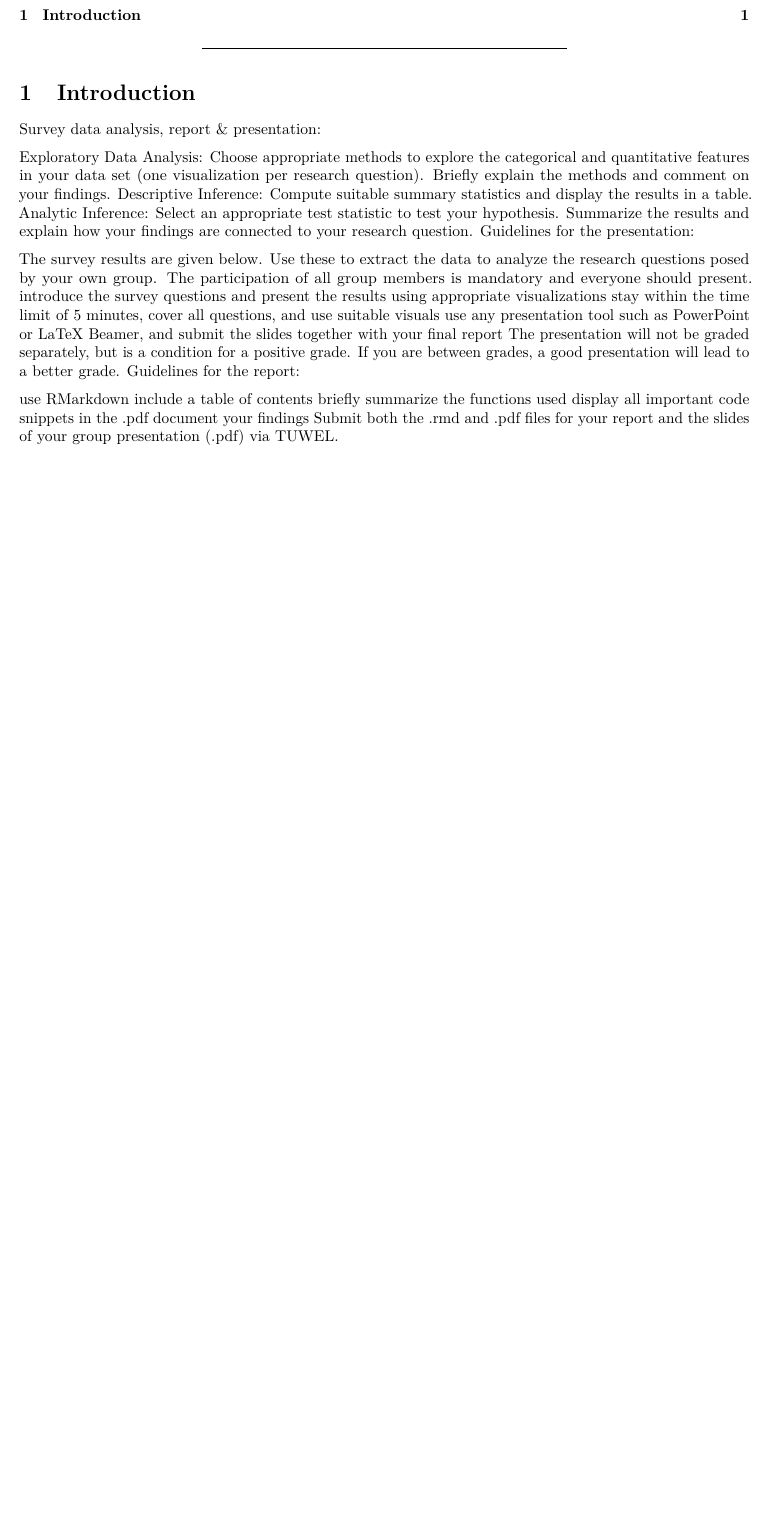
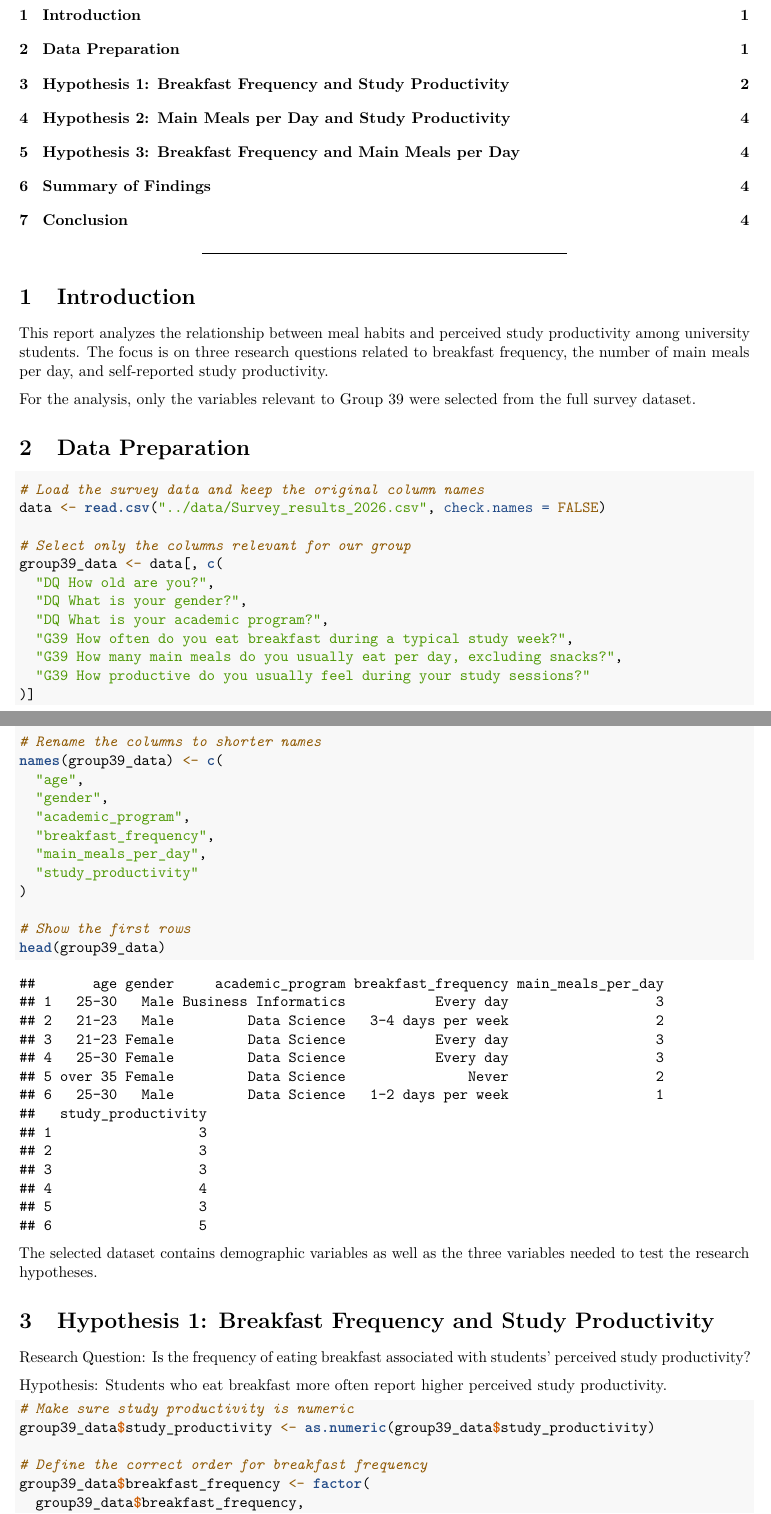
Before and after one commit to PhilippS01/DASM_Assignment2_group39, an R Markdown document (2b/src/Assignment_2.Rmd): part of the page before the commit and two parts of pages 1 and 2 of 4 after it, the two joined at a grey line, cut so that both start at the same text, the shorter picture padded with empty space. Rendered offline with R 4.5, knitr and Pandoc, then LaTeX, with nearby package versions.

Commit message:
Prepare rmd & main structure

````diff
--- a/2b/src/Assignment_2.Rmd
+++ b/2b/src/Assignment_2.Rmd
@@ -17,23 +23,51 @@
 # Introduction
 
-Survey data analysis, report & presentation:
+This report analyzes the relationship between meal habits and perceived study productivity among university students. The focus is on three research questions related to breakfast frequency, the number of main meals per day, and self-reported study productivity.
 
-Exploratory Data Analysis: Choose appropriate methods to explore the categorical and quantitative features in your data set (one visualization per research question). Briefly explain the methods and comment on your findings.
-Descriptive Inference: Compute suitable summary statistics and display the results in a table.
-Analytic Inference: Select an appropriate test statistic to test your hypothesis. Summarize the results and explain how your findings are connected to your research question.
-Guidelines for the presentation:
+For the analysis, only the variables relevant to Group 39 were selected from the full survey dataset.
 
-The survey results are given below. Use these to extract the data to analyze the research questions posed by your own group.
-The participation of all group members is mandatory and everyone should present.
-introduce the survey questions and present the results using appropriate visualizations
-stay within the time limit of 5 minutes, cover all questions, and use suitable visuals
-use any presentation tool such as PowerPoint or LaTeX Beamer, and submit the slides together with your final report
-The presentation will not be graded separately, but is a condition for a positive grade. If you are between grades, a good presentation will lead to a better grade.
-Guidelines for the report:
+# Data Preparation
 
-use RMarkdown
-include a table of contents
-briefly summarize the functions used
-display all important code snippets in the .pdf
-document your findings
-Submit both the .rmd and .pdf files for your report and the slides of your group presentation (.pdf) via TUWEL.
+```{r}
+# Load the survey data and keep the original column names
+data <- read.csv("../data/Survey_results_2026.csv", check.names = FALSE)
+
+# Select only the columns relevant for our group
+group39_data <- data[, c(
+  "DQ How old are you?",
+  "DQ What is your gender?",
+  "DQ What is your academic program?",
+  "G39 How often do you eat breakfast during a typical study week?",
+  "G39 How many main meals do you usually eat per day, excluding snacks?",
+  "G39 How productive do you usually feel during your study sessions?"
+)]
+
+# Rename the columns to shorter names
+names(group39_data) <- c(
+  "age",
+  "gender",
+  "academic_program",
+  "breakfast_frequency",
+  "main_meals_per_day",
+  "study_productivity"
+)
+
+# Show the first rows
+head(group39_data)
+```
+
+The selected dataset contains demographic variables as well as the three variables needed to test the research hypotheses.
+
+# Hypothesis 1: Breakfast Frequency and Study Productivity
+
+Research Question: Is the frequency of eating breakfast associated with students' perceived study productivity?
+
+Hypothesis: Students who eat breakfast more often report higher perceived study productivity.
+
+```{r}
+# Make sure study productivity is numeric
+group39_data$study_productivity <- as.numeric(group39_data$study_productivity)
+
+# Define the correct order for breakfast frequency
+group39_data$breakfast_frequency <- factor(
+  group39_data$breakfast_frequency,
````
Also changed, not shown: README.md, 2b/src/Assignment_2.Rmd (49 more changed lines).
